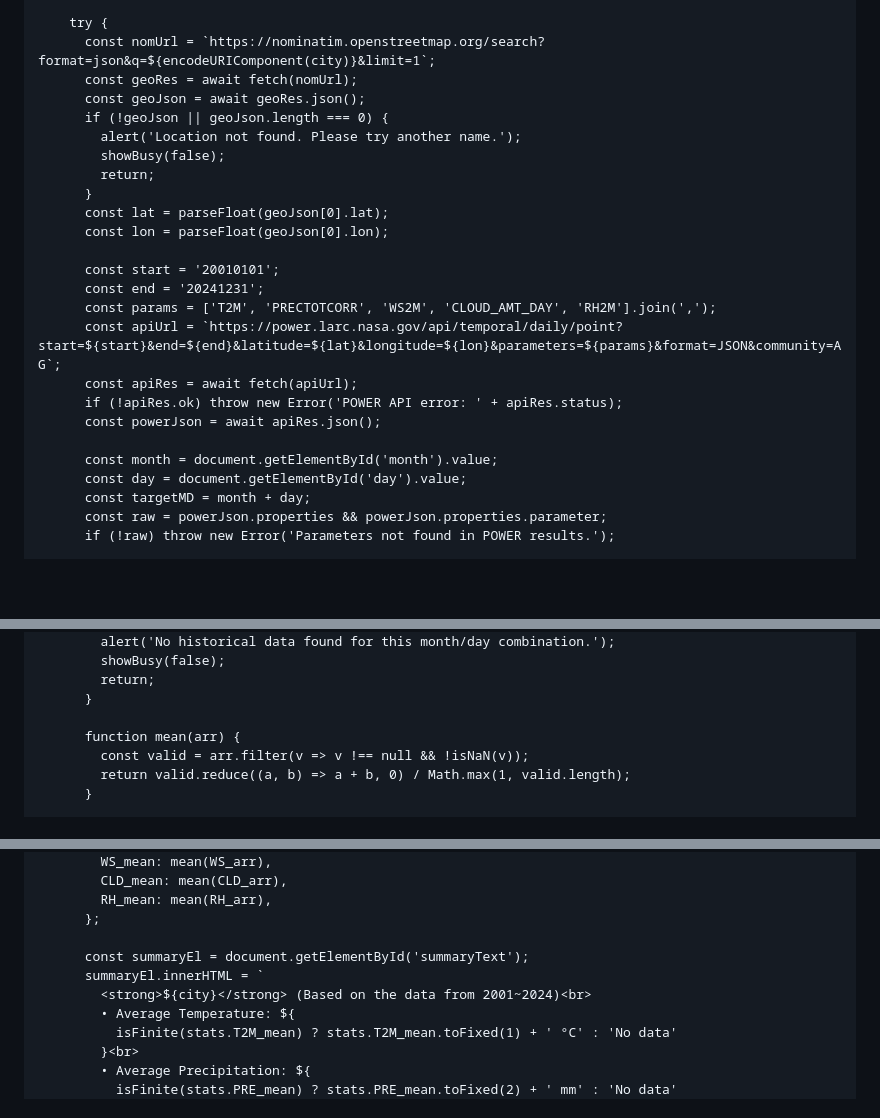
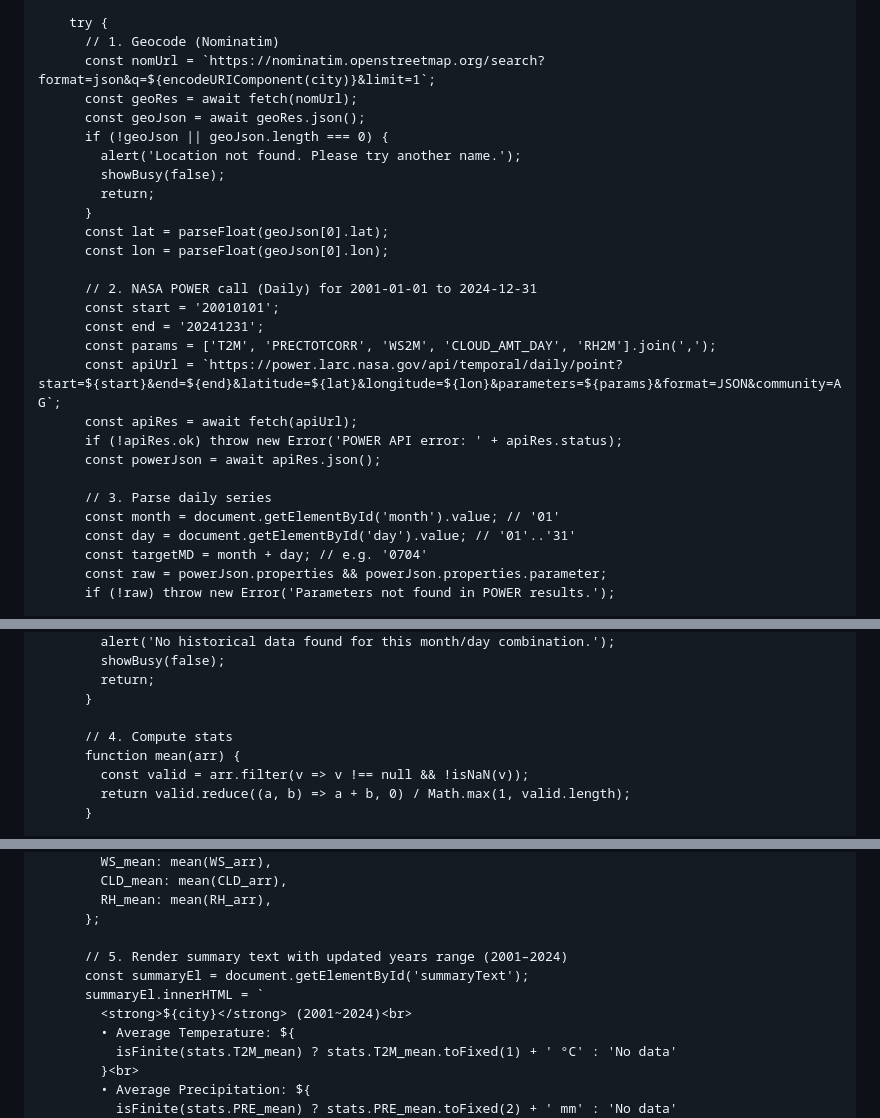
Before and after one commit to hyoryeongchoi-cell/spaceappschallenge, a Markdown page: README.md, 3 parts joined by grey strips. Rendered like a GitHub page; blank space fills up the shorter version.

Commit message:
Update README.md
Signed-off-by: sosososos0811 <08sojin@gmail.com>

```diff
--- a/README.md
+++ b/README.md
@@ -140,6 +140,7 @@
         showBusy(true);
 
         try {
+          // 1. Geocode (Nominatim)
           const nomUrl = `https://nominatim.openstreetmap.org/search?format=json&q=${encodeURIComponent(city)}&limit=1`;
           const geoRes = await fetch(nomUrl);
           const geoJson = await geoRes.json();
@@ -151,6 +152,7 @@
           const lat = parseFloat(geoJson[0].lat);
           const lon = parseFloat(geoJson[0].lon);
 
+          // 2. NASA POWER call (Daily) for 2001-01-01 to 2024-12-31
           const start = '20010101';
           const end = '20241231';
           const params = ['T2M', 'PRECTOTCORR', 'WS2M', 'CLOUD_AMT_DAY', 'RH2M'].join(',');
@@ -159,9 +161,10 @@
           if (!apiRes.ok) throw new Error('POWER API error: ' + apiRes.status);
           const powerJson = await apiRes.json();
 
-          const month = document.getElementById('month').value;
-          const day = document.getElementById('day').value;
-          const targetMD = month + day;
+          // 3. Parse daily series
+          const month = document.getElementById('month').value; // '01'
+          const day = document.getElementById('day').value; // '01'..'31'
+          const targetMD = month + day; // e.g. '0704'
           const raw = powerJson.properties && powerJson.properties.parameter;
           if (!raw) throw new Error('Parameters not found in POWER results.');
 
@@ -187,6 +190,7 @@
             return;
           }
 
+          // 4. Compute stats
           function mean(arr) {
             const valid = arr.filter(v => v !== null && !isNaN(v));
             return valid.reduce((a, b) => a + b, 0) / Math.max(1, valid.length);
@@ -207,9 +211,10 @@
             RH_mean: mean(RH_arr),
           };
 
+          // 5. Render summary text with updated years range (2001–2024)
           const summaryEl = document.getElementById('summaryText');
           summaryEl.innerHTML = `
-            <strong>${city}</strong> (Based on the data from 2001~2024)<br>
+            <strong>${city}</strong> (2001~2024)<br>
             • Average Temperature: ${
               isFinite(stats.T2M_mean) ? stats.T2M_mean.toFixed(1) + ' °C' : 'No data'
             }<br>
```
